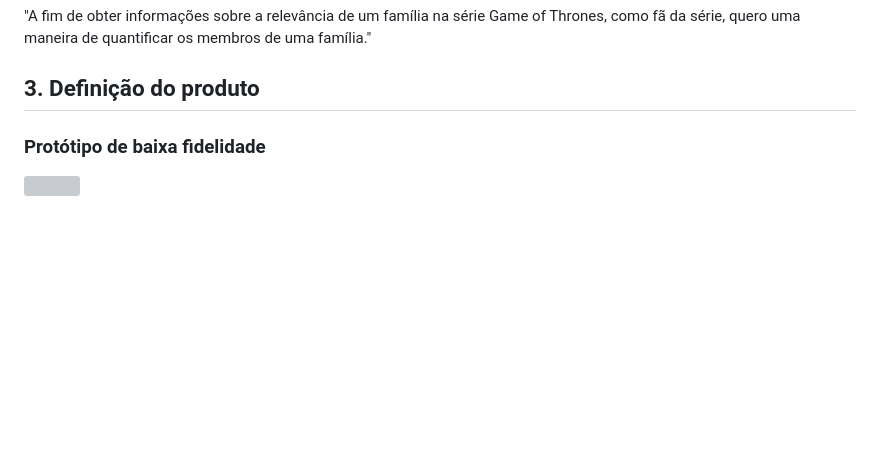
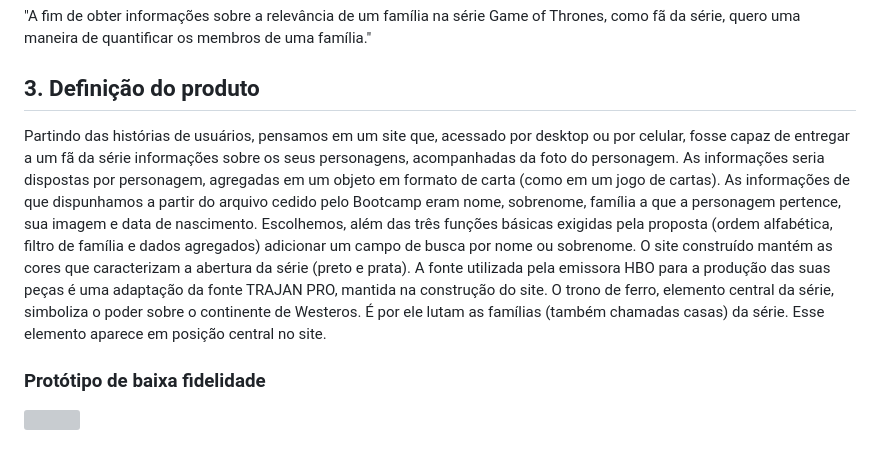
Before and after one commit to vanessap81/SAP011-data-lovers, a Markdown page: README.md, the part around the change. GitHub-like rendering; blank space fills up the shorter version; grey boxes are pictures that could not be loaded.

```diff
--- a/README.md
+++ b/README.md
@@ -45,6 +45,10 @@ O objetivo principal deste projeto é aprender a desenhar e construir uma interf
 "A fim de obter informações sobre a relevância de um família na série Game of Thrones, como fã da série, quero uma maneira de quantificar os membros de uma família."
 
 ## 3. Definição do produto
+
+Partindo das histórias de usuários, pensamos em um site que, acessado por desktop ou por celular, fosse capaz de entregar a um fã da série informações sobre os seus personagens, acompanhadas da foto do personagem. As informações seria dispostas por personagem, agregadas em um objeto em formato de carta (como em um jogo de cartas). As informações de que dispunhamos a partir do arquivo cedido pelo Bootcamp eram nome, sobrenome, família a que a personagem pertence, sua imagem e data de nascimento. Escolhemos, além das três funções básicas exigidas pela proposta (ordem alfabética, filtro de família e dados agregados) adicionar um campo de busca por nome ou sobrenome.
+O site construído mantém as cores que caracterizam a abertura da série (preto e prata). A fonte utilizada pela emissora HBO para a produção das suas peças é uma adaptação da fonte TRAJAN PRO, mantida na construção do site.
+O trono de ferro, elemento central da série, simboliza o poder sobre o continente de Westeros. É por ele lutam as famílias (também chamadas casas) da série. Esse elemento aparece em posição central no site.
 
 ### Protótipo de baixa fidelidade
 <img src="https://github.com/vanessap81/SAP011-data-lovers/assets/87100153/7310241e-a19a-440c-9e1f-c9d76d506b49" height="300" />
```
